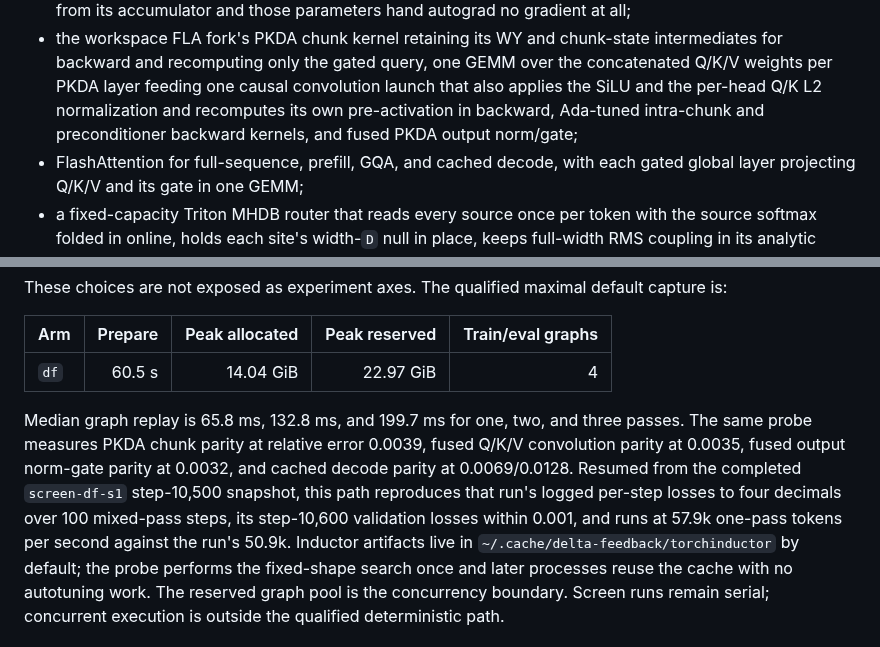
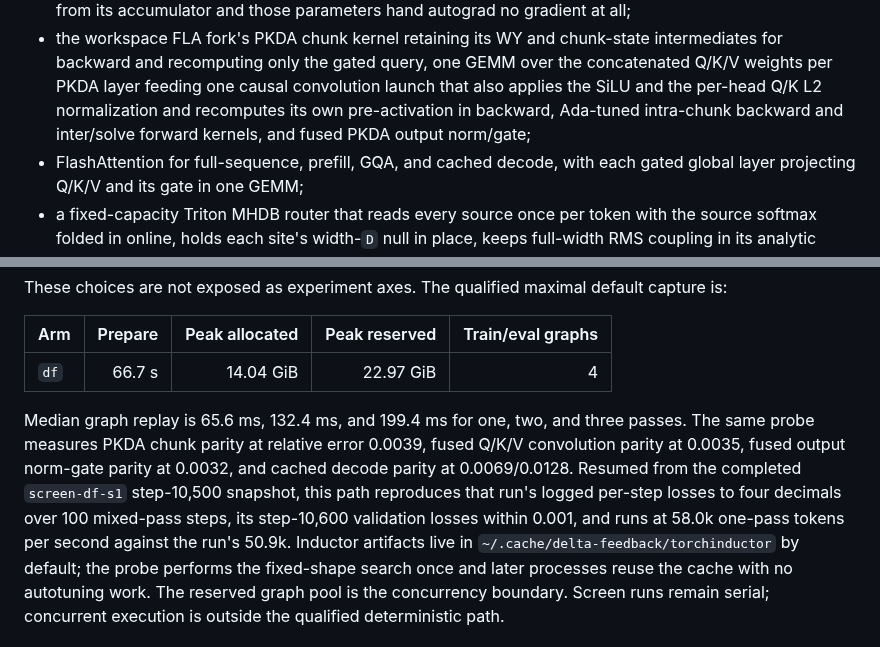
Before and after one commit to a9lim/delta-feedback-experiment, a Markdown page: docs/design.md, 2 parts joined by grey strips. Rendered like a GitHub page.

Commit message:
Record the BF16 inter/solve operands and the rebased fork's qualification
The FLA fork's patches branch now sits on its synced upstream main and adds
BF16 operands for the inter/solve forward kernel. Probe replay is
65.6/132.4/199.4 ms for one to three passes, parity unchanged; the
trained-checkpoint k=1 replay is 69.2 ms; a 100-step resume of screen-df-s1
from step 10,500 reproduces its losses to four decimals at 58.0k one-pass
tokens per second.

```diff
--- a/docs/design.md
+++ b/docs/design.md
@@ -221,7 +221,7 @@ Jobe is the authoritative single-GPU screen surface. It uses:
   over the concatenated Q/K/V weights per PKDA layer feeding one causal
   convolution launch that also applies the SiLU and the per-head Q/K L2
   normalization and recomputes its own pre-activation in backward, Ada-tuned
-  intra-chunk and preconditioner backward kernels, and fused PKDA output
+  intra-chunk backward and inter/solve forward kernels, and fused PKDA output
   norm/gate;
 - FlashAttention for full-sequence, prefill, GQA, and cached decode, with each
   gated global layer projecting Q/K/V and its gate in one GEMM;
@@ -248,15 +248,15 @@ default capture is:
 
 | Arm | Prepare | Peak allocated | Peak reserved | Train/eval graphs |
 |---|---:|---:|---:|---:|
-| `df` | 60.5 s | 14.04 GiB | 22.97 GiB | 4 |
+| `df` | 66.7 s | 14.04 GiB | 22.97 GiB | 4 |
 
-Median graph replay is 65.8 ms, 132.8 ms, and 199.7 ms for one, two, and three
+Median graph replay is 65.6 ms, 132.4 ms, and 199.4 ms for one, two, and three
 passes. The same probe measures PKDA chunk parity at relative error 0.0039,
 fused Q/K/V convolution parity at 0.0035, fused output norm-gate parity at
 0.0032, and cached decode parity at 0.0069/0.0128. Resumed from the completed
 `screen-df-s1` step-10,500 snapshot, this path reproduces that run's logged
 per-step losses to four decimals over 100 mixed-pass steps, its step-10,600
-validation losses within 0.001, and runs at 57.9k one-pass tokens per second
+validation losses within 0.001, and runs at 58.0k one-pass tokens per second
 against the run's 50.9k. Inductor artifacts live in
 `~/.cache/delta-feedback/torchinductor` by default; the probe performs the
 fixed-shape search once and later processes reuse the cache with no autotuning
```
